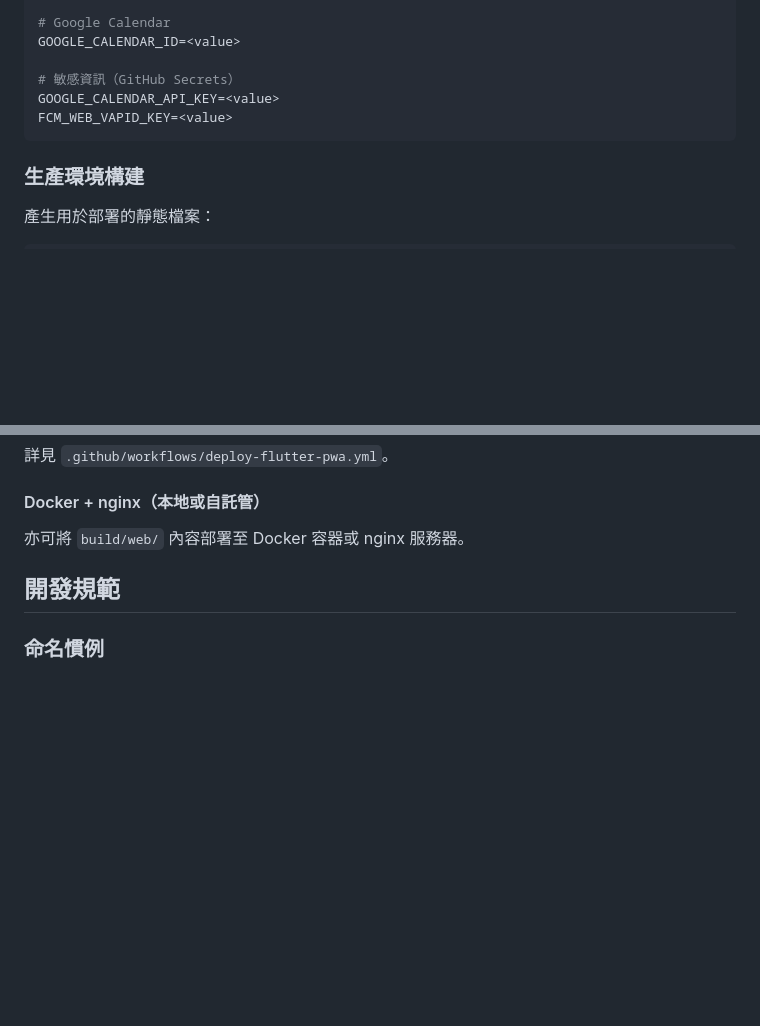
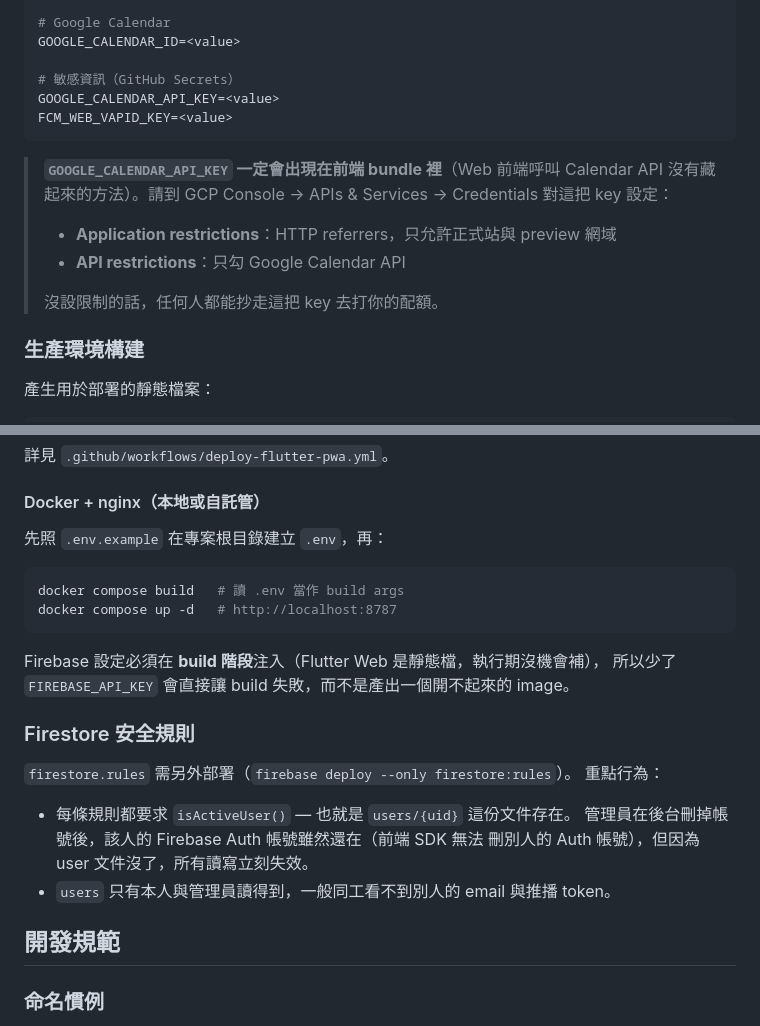
Before and after one commit to hansli112/church-staff-pwa, a Markdown page: README.md, 2 parts joined by grey strips. Drawn GitHub-style; blank space fills up the shorter version.

Commit message:
docs: document key restrictions, rules behaviour, and Docker setup
- GOOGLE_CALENDAR_API_KEY is unavoidably present in the web bundle;
  spell out the referrer and API restrictions it needs in GCP.
- Describe the Firestore rules deployment step and what isActiveUser()
  means for deleted accounts.
- Replace "deploy build/web somewhere" with the actual compose workflow,
  including why Firebase config must be injected at build time.

Co-Authored-By: Claude Opus 5 (1M context) <noreply@anthropic.com>

````diff
--- a/README.md
+++ b/README.md
@@ -111,6 +111,14 @@ GOOGLE_CALENDAR_API_KEY=<value>
 FCM_WEB_VAPID_KEY=<value>
 ```
 
+> **`GOOGLE_CALENDAR_API_KEY` 一定會出現在前端 bundle 裡**（Web 前端呼叫
+> Calendar API 沒有藏起來的方法）。請到 GCP Console → APIs & Services →
+> Credentials 對這把 key 設定：
+> - **Application restrictions**：HTTP referrers，只允許正式站與 preview 網域
+> - **API restrictions**：只勾 Google Calendar API
+>
+> 沒設限制的話，任何人都能抄走這把 key 去打你的配額。
+
 ### 生產環境構建
 
 產生用於部署的靜態檔案：
@@ -143,7 +151,25 @@ GitHub Actions 會自動構建並推送到 Cloudflare Pages：
 
 #### Docker + nginx（本地或自託管）
 
-亦可將 `build/web/` 內容部署至 Docker 容器或 nginx 服務器。
+先照 `.env.example` 在專案根目錄建立 `.env`，再：
+
+```bash
+docker compose build   # 讀 .env 當作 build args
+docker compose up -d   # http://localhost:8787
+```
+
+Firebase 設定必須在 **build 階段**注入（Flutter Web 是靜態檔，執行期沒機會補），
+所以少了 `FIREBASE_API_KEY` 會直接讓 build 失敗，而不是產出一個開不起來的 image。
+
+### Firestore 安全規則
+
+`firestore.rules` 需另外部署（`firebase deploy --only firestore:rules`）。
+重點行為：
+
+- 每條規則都要求 `isActiveUser()` — 也就是 `users/{uid}` 這份文件存在。
+  管理員在後台刪掉帳號後，該人的 Firebase Auth 帳號雖然還在（前端 SDK 無法
+  刪別人的 Auth 帳號），但因為 user 文件沒了，所有讀寫立刻失效。
+- `users` 只有本人與管理員讀得到，一般同工看不到別人的 email 與推播 token。
 
 ## 開發規範
 
````
